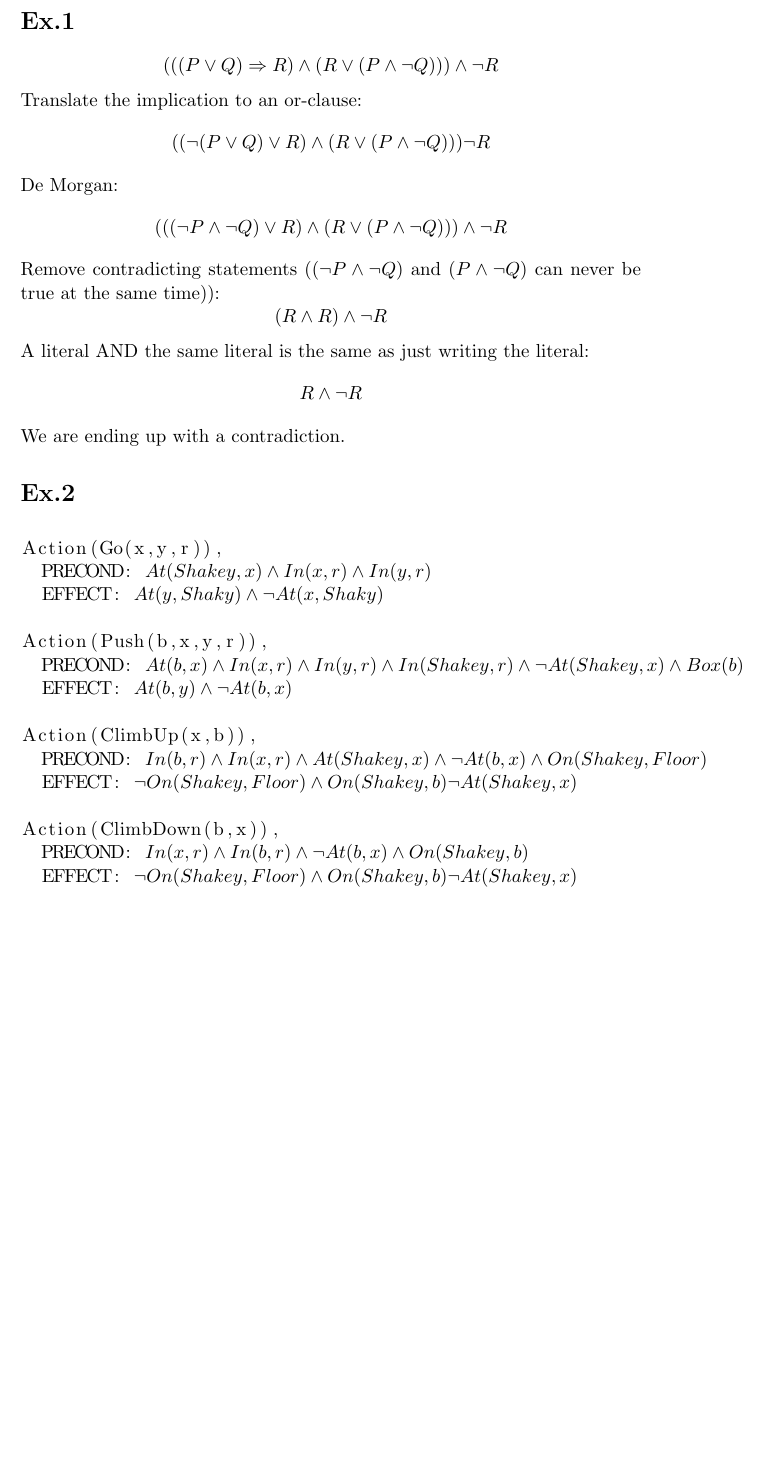
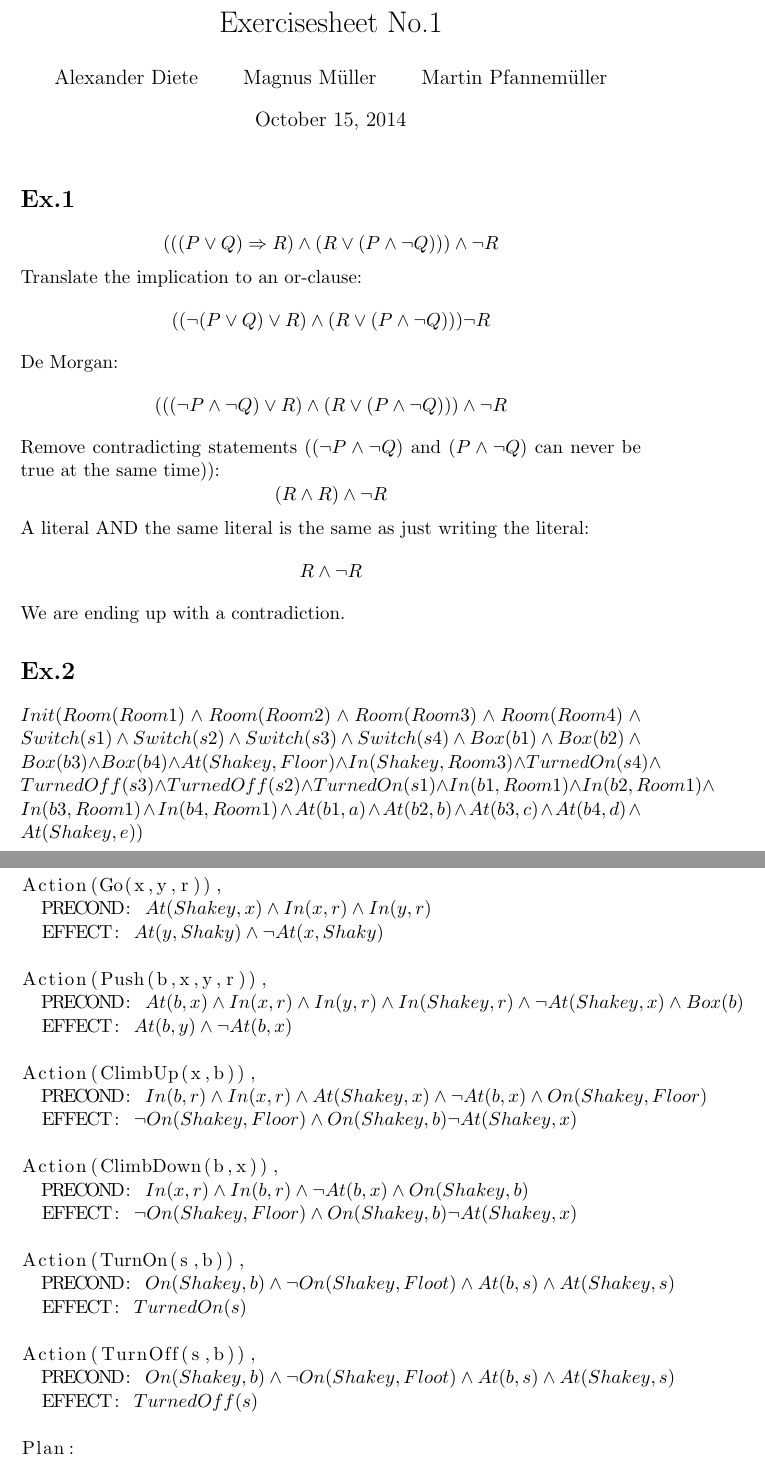
Before and after one commit to alexdiete/decision-support, a LaTeX document (ex2/ex2.tex): part of the page before the commit and two parts of pages 1 and 2 of 2 after it, the two joined at a grey line, cut at the place of the change, the shorter picture padded with empty space. Compiled offline with pdfLaTeX.

Commit message:
Add stuff to exercise 2

```diff
--- a/ex2/ex2.tex
+++ b/ex2/ex2.tex
@@ -2,6 +9,11 @@
+\usepackage{graphicx}
 \usepackage{listings}
 
+\title{Exercisesheet No.1}
+\author{Alexander Diete \and Magnus M\"uller \and Martin Pfannem\"uller}
+
 \begin{document}
+\maketitle
 \section*{Ex.1}
 $$(((P \vee Q) \Rightarrow R) \wedge (R \vee (P \wedge \neg Q))) \wedge \neg R$$
 Translate the implication to an or-clause:
@@ -15,6 +27,9 @@ $$R \wedge \neg R$$
 We are ending up with a contradiction.
 
 \section*{Ex.2}
+
+$\displaystyle Init(Room(Room1) \wedge Room(Room2) \wedge Room(Room3) \wedge Room(Room4) \wedge Switch(s1) \wedge Switch(s2) \wedge Switch(s3) \wedge Switch(s4) \wedge Box(b1) \wedge Box(b2) \wedge Box(b3) \wedge Box(b4) \wedge At(Shakey,Floor) \wedge In(Shakey,Room3) \wedge TurnedOn(s4) \wedge TurnedOff(s3) \wedge TurnedOff(s2) \wedge TurnedOn(s1) \wedge In(b1,Room1) \wedge In(b2,Room1) \wedge In(b3,Room1) \wedge In(b4,Room1) \wedge At(b1,a) \wedge At(b2,b) \wedge At(b3,c) \wedge At(b4,d) \wedge At(Shakey,e))$
+
 \begin{lstlisting}[mathescape=true]
 Action(Go(x,y,r)),
   PRECOND: $At(Shakey, x) \wedge In(x,r) \wedge In(y,r)$
@@ -32,5 +47,15 @@ Action(ClimbDown(b,x)),
   PRECOND: $In(x,r) \wedge In(b,r) \wedge \neg At(b,x) \wedge On(Shakey, b)$
   EFFECT: $\neg On(Shakey, Floor) \wedge On(Shakey, b) \neg At(Shakey, x)$
 
+Action(TurnOn(s,b)),
+  PRECOND: $On(Shakey,b) \wedge \neg On(Shakey,Floot) \wedge At(b,s) \wedge At(Shakey, s)$
+  EFFECT: $TurnedOn(s)$
+
+Action(TurnOff(s,b)),
+  PRECOND: $On(Shakey,b) \wedge \neg On(Shakey,Floot) \wedge At(b,s) \wedge At(Shakey, s)$
+  EFFECT: $TurnedOff(s)$
+
+Plan:
+
 \end{lstlisting}
 \end{document}
```
Also changed, not shown: ex2/ex2.pdf, ex2/ex2.tex (7 more changed lines).
